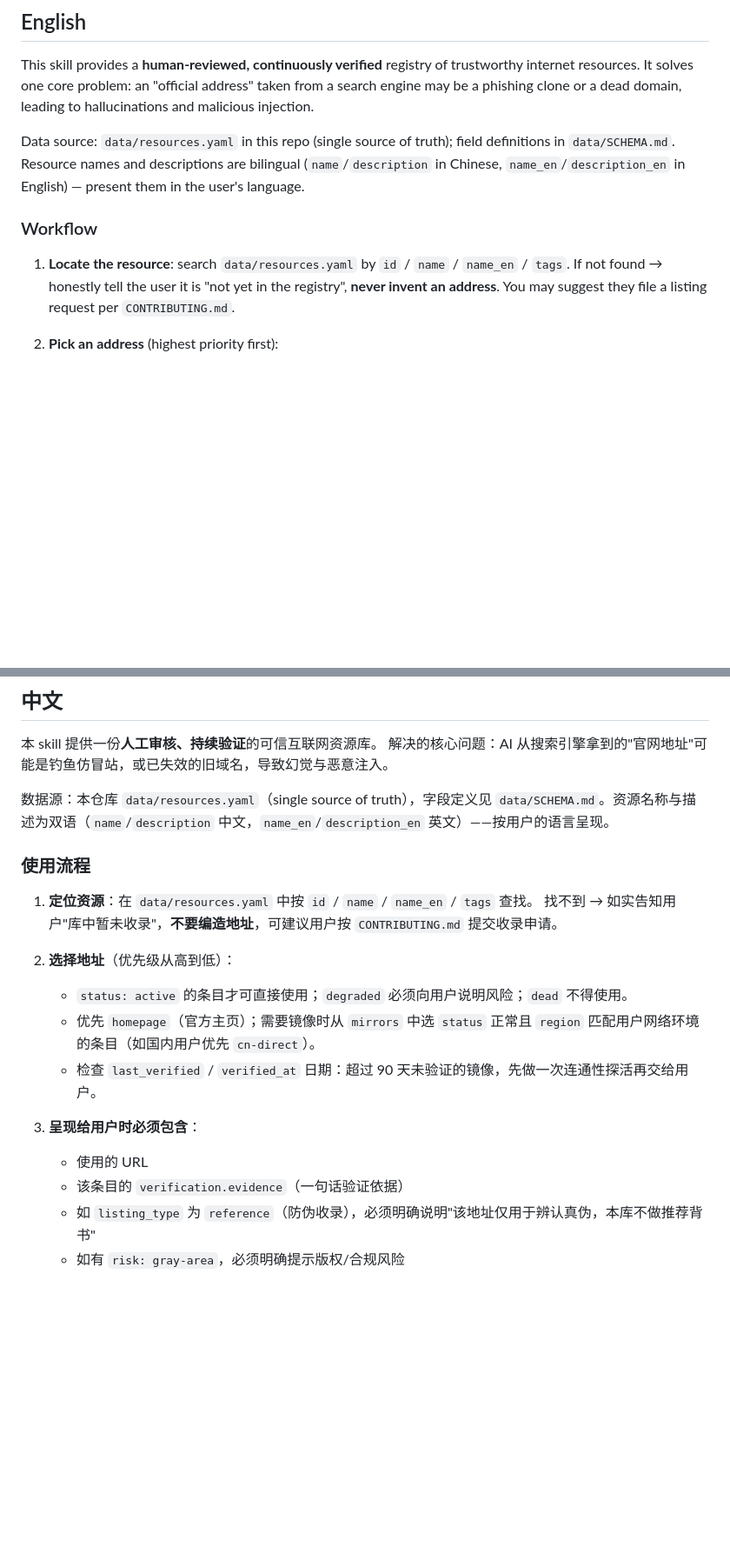
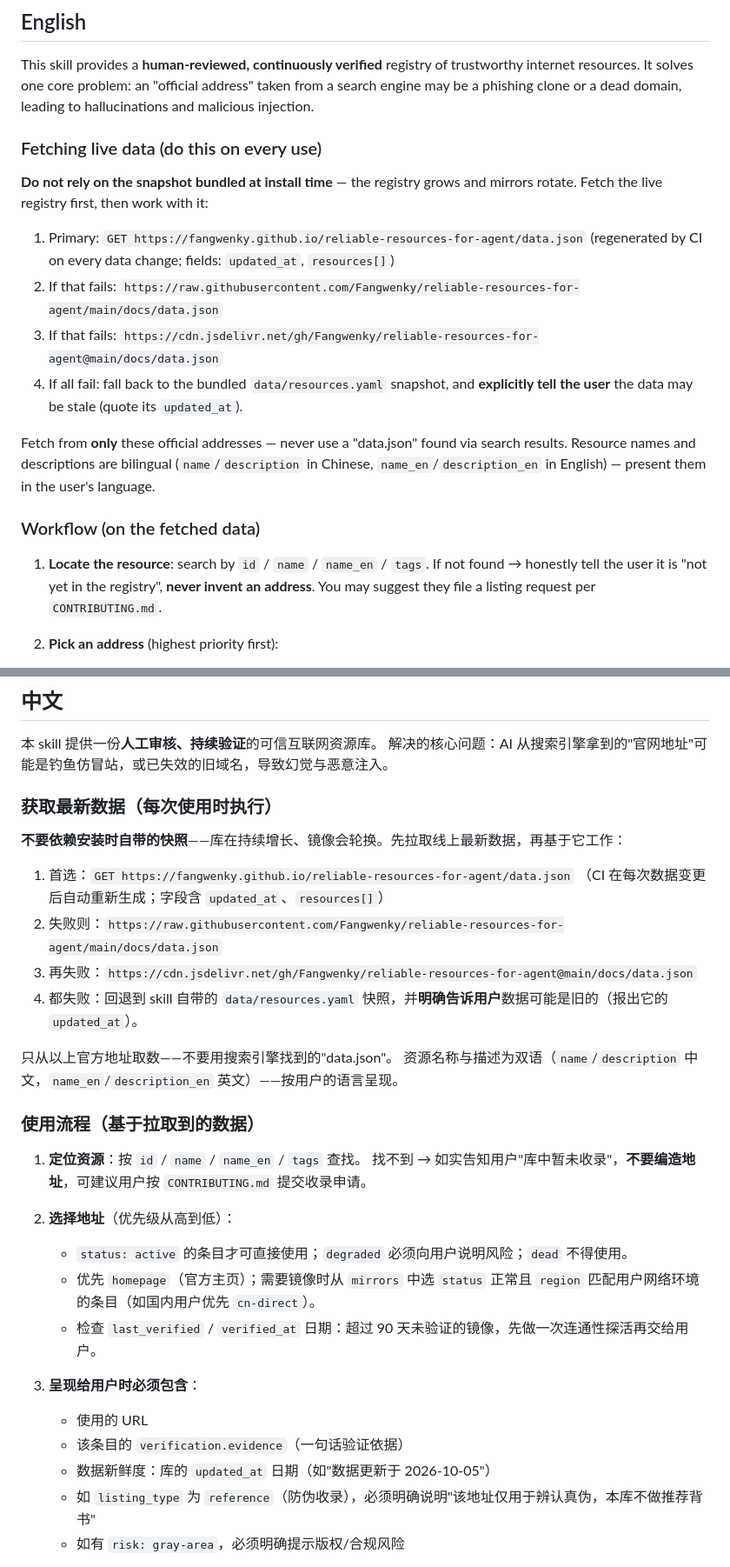
Before and after one commit to Fangwenky/reliable-resources-for-agent, a Markdown page: SKILL.md, 2 parts joined by grey strips. Shown at 87% size. Drawn GitHub-style; blank space fills up the shorter version.

```diff
--- a/SKILL.md
+++ b/SKILL.md
@@ -12,11 +12,22 @@ description: Query a human-verified registry of trustworthy internet resources (
 This skill provides a **human-reviewed, continuously verified** registry of trustworthy internet resources.
 It solves one core problem: an "official address" taken from a search engine may be a phishing clone or a dead domain, leading to hallucinations and malicious injection.
 
-Data source: `data/resources.yaml` in this repo (single source of truth); field definitions in `data/SCHEMA.md`. Resource names and descriptions are bilingual (`name`/`description` in Chinese, `name_en`/`description_en` in English) — present them in the user's language.
+### Fetching live data (do this on every use)
 
-### Workflow
+**Do not rely on the snapshot bundled at install time** — the registry grows and mirrors rotate. Fetch the live registry first, then work with it:
 
-1. **Locate the resource**: search `data/resources.yaml` by `id` / `name` / `name_en` / `tags`.
+1. Primary: `GET https://fangwenky.github.io/reliable-resources-for-agent/data.json`
+   (regenerated by CI on every data change; fields: `updated_at`, `resources[]`)
+2. If that fails: `https://raw.githubusercontent.com/Fangwenky/reliable-resources-for-agent/main/docs/data.json`
+3. If that fails: `https://cdn.jsdelivr.net/gh/Fangwenky/reliable-resources-for-agent@main/docs/data.json`
+4. If all fail: fall back to the bundled `data/resources.yaml` snapshot, and **explicitly tell the user** the data may be stale (quote its `updated_at`).
+
+Fetch from **only** these official addresses — never use a "data.json" found via search results.
+Resource names and descriptions are bilingual (`name`/`description` in Chinese, `name_en`/`description_en` in English) — present them in the user's language.
+
+### Workflow (on the fetched data)
+
+1. **Locate the resource**: search by `id` / `name` / `name_en` / `tags`.
    If not found → honestly tell the user it is "not yet in the registry", **never invent an address**. You may suggest they file a listing request per `CONTRIBUTING.md`.
 
 2. **Pick an address** (highest priority first):
@@ -51,11 +63,22 @@ Follow the verification process in `CONTRIBUTING.md`: new mirrors need official-
 本 skill 提供一份**人工审核、持续验证**的可信互联网资源库。
 解决的核心问题：AI 从搜索引擎拿到的"官网地址"可能是钓鱼仿冒站，或已失效的旧域名，导致幻觉与恶意注入。
 
-数据源：本仓库 `data/resources.yaml`（single source of truth），字段定义见 `data/SCHEMA.md`。资源名称与描述为双语（`name`/`description` 中文，`name_en`/`description_en` 英文）——按用户的语言呈现。
+### 获取最新数据（每次使用时执行）
 
-### 使用流程
+**不要依赖安装时自带的快照**——库在持续增长、镜像会轮换。先拉取线上最新数据，再基于它工作：
 
-1. **定位资源**：在 `data/resources.yaml` 中按 `id` / `name` / `name_en` / `tags` 查找。
+1. 首选：`GET https://fangwenky.github.io/reliable-resources-for-agent/data.json`
+   （CI 在每次数据变更后自动重新生成；字段含 `updated_at`、`resources[]`）
+2. 失败则：`https://raw.githubusercontent.com/Fangwenky/reliable-resources-for-agent/main/docs/data.json`
+3. 再失败：`https://cdn.jsdelivr.net/gh/Fangwenky/reliable-resources-for-agent@main/docs/data.json`
+4. 都失败：回退到 skill 自带的 `data/resources.yaml` 快照，并**明确告诉用户**数据可能是旧的（报出它的 `updated_at`）。
+
+只从以上官方地址取数——不要用搜索引擎找到的"data.json"。
+资源名称与描述为双语（`name`/`description` 中文，`name_en`/`description_en` 英文）——按用户的语言呈现。
+
+### 使用流程（基于拉取到的数据）
+
+1. **定位资源**：按 `id` / `name` / `name_en` / `tags` 查找。
    找不到 → 如实告知用户"库中暂未收录"，**不要编造地址**，可建议用户按 `CONTRIBUTING.md` 提交收录申请。
 
 2. **选择地址**（优先级从高到低）：
@@ -66,6 +89,7 @@ Follow the verification process in `CONTRIBUTING.md`: new mirrors need official-
 3. **呈现给用户时必须包含**：
    - 使用的 URL
    - 该条目的 `verification.evidence`（一句话验证依据）
+   - 数据新鲜度：库的 `updated_at` 日期（如"数据更新于 2026-10-05"）
    - 如 `listing_type` 为 `reference`（防伪收录），必须明确说明"该地址仅用于辨认真伪，本库不做推荐背书"
    - 如有 `risk: gray-area`，必须明确提示版权/合规风险
 
```
Also changed, not shown: other parts of SKILL.md (+1 -0 lines), README.md (+5 -1 lines), README.zh-CN.md (+4 -1 lines).
